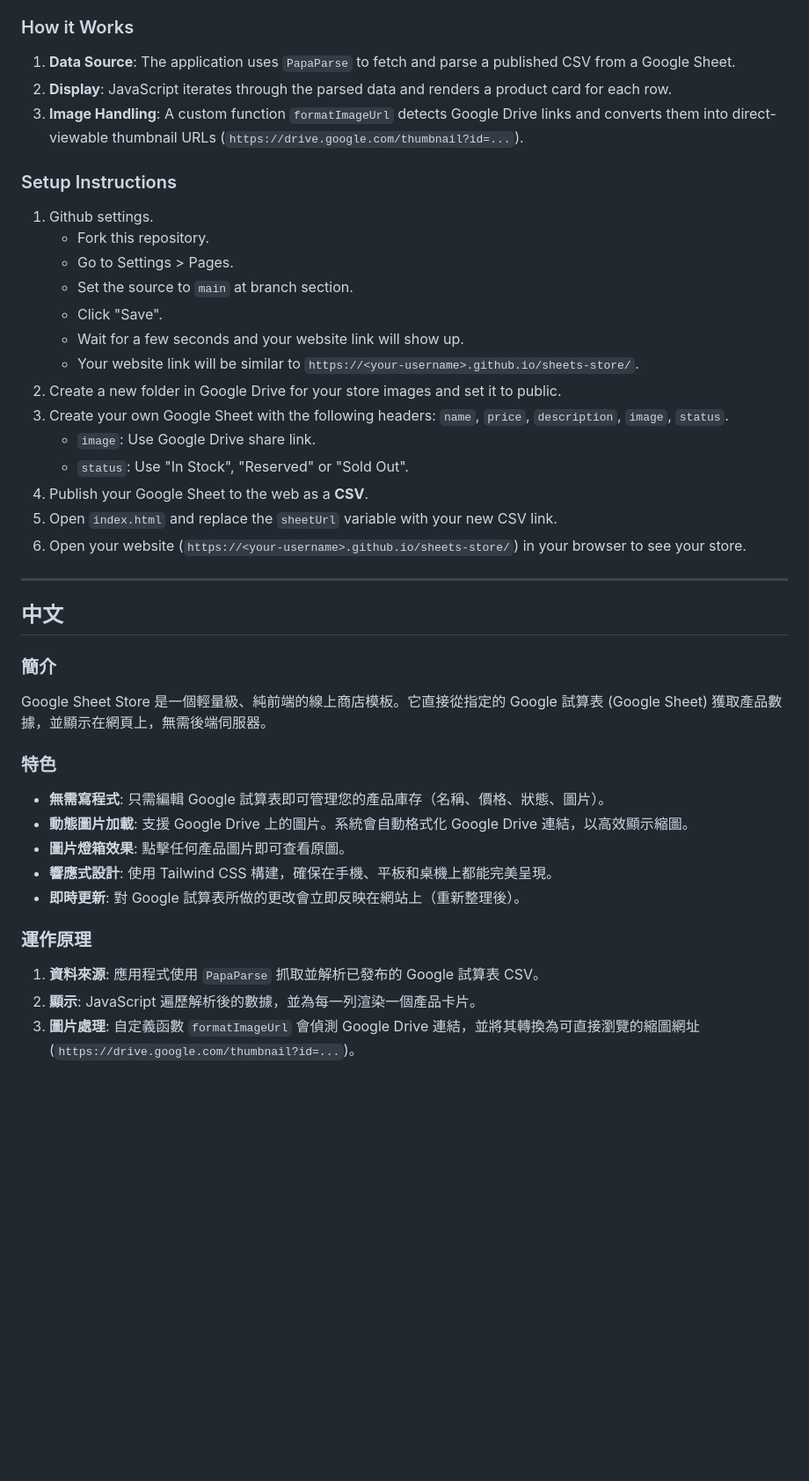
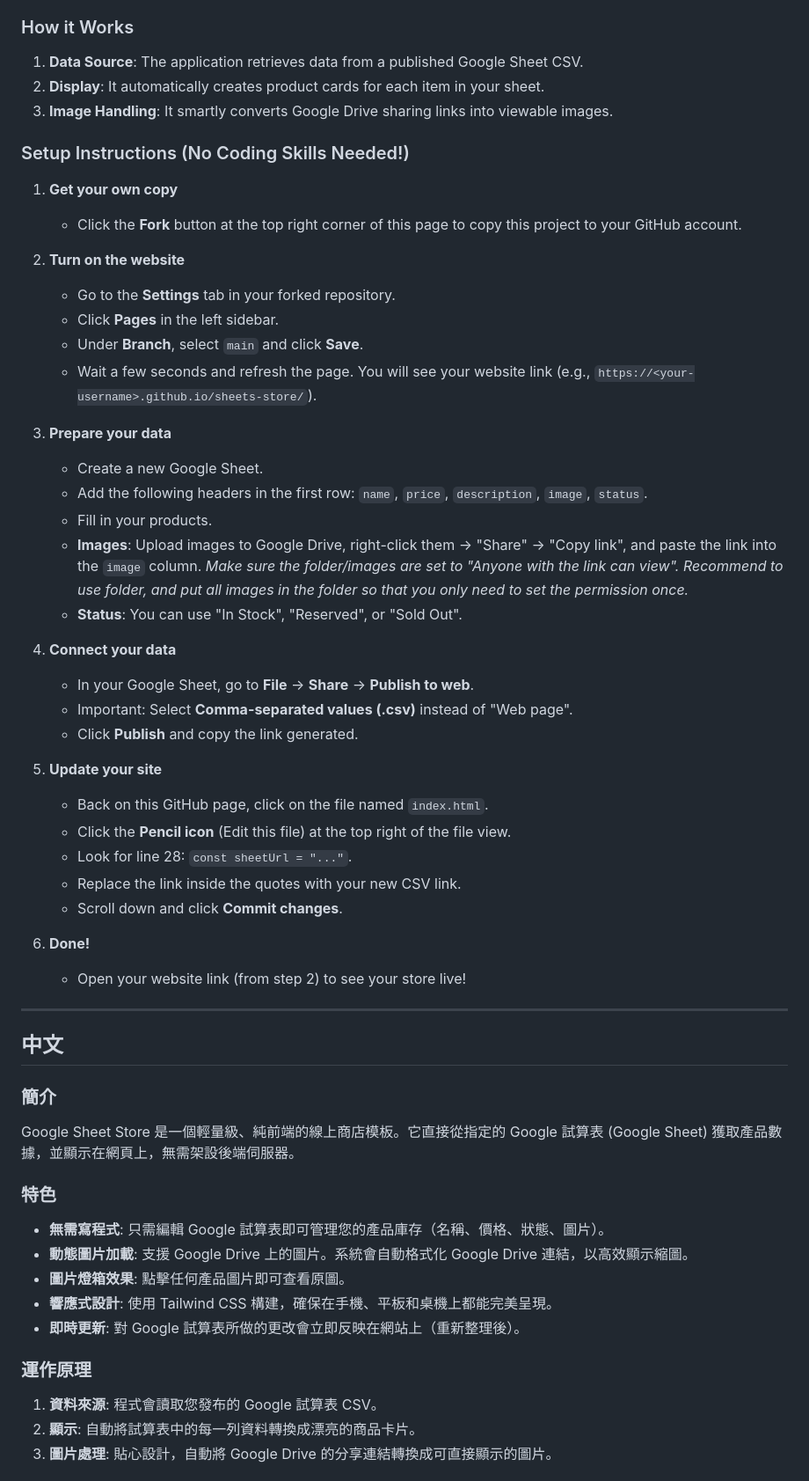
Before and after one commit to yjaw/sheets-store, a Markdown page: README.md, the part around one of its changes. Shown at 88% size. Drawn GitHub-style; blank space fills up the shorter version.

Commit message:
Improve README for non-programmers

```diff
--- a/README.md
+++ b/README.md
@@ -18,25 +18,42 @@ Google Sheet Store is a lightweight, frontend-only online store template. It fet
 - **Real-time Updates**: Changes made to the Google Sheet are reflected on the website immediately (after a refresh).
 
 ### How it Works
-1.  **Data Source**: The application uses `PapaParse` to fetch and parse a published CSV from a Google Sheet.
-2.  **Display**: JavaScript iterates through the parsed data and renders a product card for each row.
-3.  **Image Handling**: A custom function `formatImageUrl` detects Google Drive links and converts them into direct-viewable thumbnail URLs (`https://drive.google.com/thumbnail?id=...`).
+1.  **Data Source**: The application retrieves data from a published Google Sheet CSV.
+2.  **Display**: It automatically creates product cards for each item in your sheet.
+3.  **Image Handling**: It smartly converts Google Drive sharing links into viewable images.
 
-### Setup Instructions
-1.  Github settings.
-    -   Fork this repository.
-    -   Go to Settings > Pages.
-    -   Set the source to `main` at branch section.
-    -   Click "Save".
-    -   Wait for a few seconds and your website link will show up.
-    -   Your website link will be similar to `https://<your-username>.github.io/sheets-store/`.
-2.  Create a new folder in Google Drive for your store images and set it to public.
-3.  Create your own Google Sheet with the following headers: `name`, `price`, `description`, `image`, `status`.
-    -   `image`: Use Google Drive share link.
-    -   `status`: Use "In Stock", "Reserved" or "Sold Out".
-4.  Publish your Google Sheet to the web as a **CSV**.
-5.  Open `index.html` and replace the `sheetUrl` variable with your new CSV link.
-6.  Open your website (`https://<your-username>.github.io/sheets-store/`) in your browser to see your store.
+### Setup Instructions (No Coding Skills Needed!)
+
+1.  **Get your own copy**
+    - Click the **Fork** button at the top right corner of this page to copy this project to your GitHub account.
+
+2.  **Turn on the website**
+    - Go to the **Settings** tab in your forked repository.
+    - Click **Pages** in the left sidebar.
+    - Under **Branch**, select `main` and click **Save**.
+    - Wait a few seconds and refresh the page. You will see your website link (e.g., `https://<your-username>.github.io/sheets-store/`).
+
+3.  **Prepare your data**
+    - Create a new Google Sheet.
+    - Add the following headers in the first row: `name`, `price`, `description`, `image`, `status`.
+    - Fill in your products.
+    - **Images**: Upload images to Google Drive, right-click them -> "Share" -> "Copy link", and paste the link into the `image` column. *Make sure the folder/images are set to "Anyone with the link can view". Recommend to use folder, and put all images in the folder so that you only need to set the permission once.*
+    - **Status**: You can use "In Stock", "Reserved", or "Sold Out".
+
+4.  **Connect your data**
+    - In your Google Sheet, go to **File** -> **Share** -> **Publish to web**.
+    - Important: Select **Comma-separated values (.csv)** instead of "Web page".
+    - Click **Publish** and copy the link generated.
+
+5.  **Update your site**
+    - Back on this GitHub page, click on the file named `index.html`.
+    - Click the **Pencil icon** (Edit this file) at the top right of the file view.
+    - Look for line 28: `const sheetUrl = "..."`.
+    - Replace the link inside the quotes with your new CSV link.
+    - Scroll down and click **Commit changes**.
+
+6.  **Done!**
+    - Open your website link (from step 2) to see your store live!
 
 ---
 
@@ -44,7 +61,7 @@ Google Sheet Store is a lightweight, frontend-only online store template. It fet
 ## 中文
 
 ### 簡介
-Google Sheet Store 是一個輕量級、純前端的線上商店模板。它直接從指定的 Google 試算表 (Google Sheet) 獲取產品數據，並顯示在網頁上，無需後端伺服器。
+Google Sheet Store 是一個輕量級、純前端的線上商店模板。它直接從指定的 Google 試算表 (Google Sheet) 獲取產品數據，並顯示在網頁上，無需架設後端伺服器。
 
 ### 特色
 -   **無需寫程式**: 只需編輯 Google 試算表即可管理您的產品庫存（名稱、價格、狀態、圖片）。
@@ -54,7 +71,7 @@ Google Sheet Store 是一個輕量級、純前端的線上商店模板。它直
 -   **即時更新**: 對 Google 試算表所做的更改會立即反映在網站上（重新整理後）。
 
 ### 運作原理
-1.  **資料來源**: 應用程式使用 `PapaParse` 抓取並解析已發布的 Google 試算表 CSV。
-2.  **顯示**: JavaScript 遍歷解析後的數據，並為每一列渲染一個產品卡片。
-3.  **圖片處理**: 自定義函數 `formatImageUrl` 會偵測 Google Drive 連結，並將其轉換為可直接瀏覽的縮圖網址 (`https://drive.google.com/thumbnail?id=...`)。
+1.  **資料來源**: 程式會讀取您發布的 Google 試算表 CSV。
+2.  **顯示**: 自動將試算表中的每一列資料轉換成漂亮的商品卡片。
+3.  **圖片處理**: 貼心設計，自動將 Google Drive 的分享連結轉換成可直接顯示的圖片。
 
```
Also changed, not shown: other parts of README.md (+32 -15 lines).
